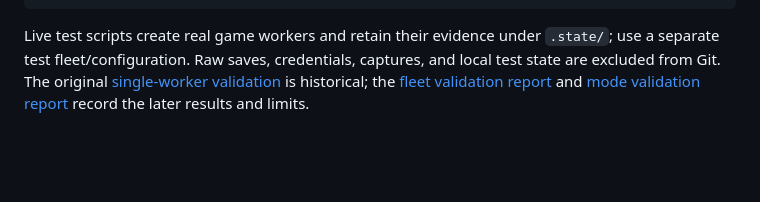
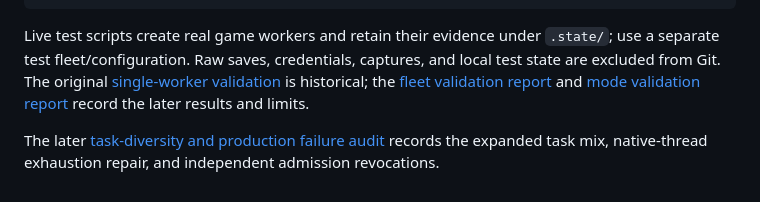
Before and after one commit to DistilledSlop/Vibrato-Conductor, a Markdown page: README.md, the part around the change. Drawn GitHub-style; blank space fills up the shorter version.

Commit message:
Document task diversity rollout and confirmed production native thread failures

````diff
--- a/README.md
+++ b/README.md
@@ -85,3 +85,5 @@ python3 scripts/test-cluster.py load --image vibrato-worker:dev --image vibrato-
 ```
 
 Live test scripts create real game workers and retain their evidence under `.state/`; use a separate test fleet/configuration. Raw saves, credentials, captures, and local test state are excluded from Git. The original [single-worker validation](docs/validation-2026-10-27.md) is historical; the [fleet validation report](docs/fleet-validation-2026-10-28.md) and [mode validation report](docs/mode-validation-2026-10-27.md) record the later results and limits.
+
+The later [task-diversity and production failure audit](docs/task-diversity-and-failure-audit-2026-10-28.md) records the expanded task mix, native-thread exhaustion repair, and independent admission revocations.
````
Also changed, not shown: docs/task-diversity-and-failure-audit-2026-10-28.md (added, +62 -0 lines).
